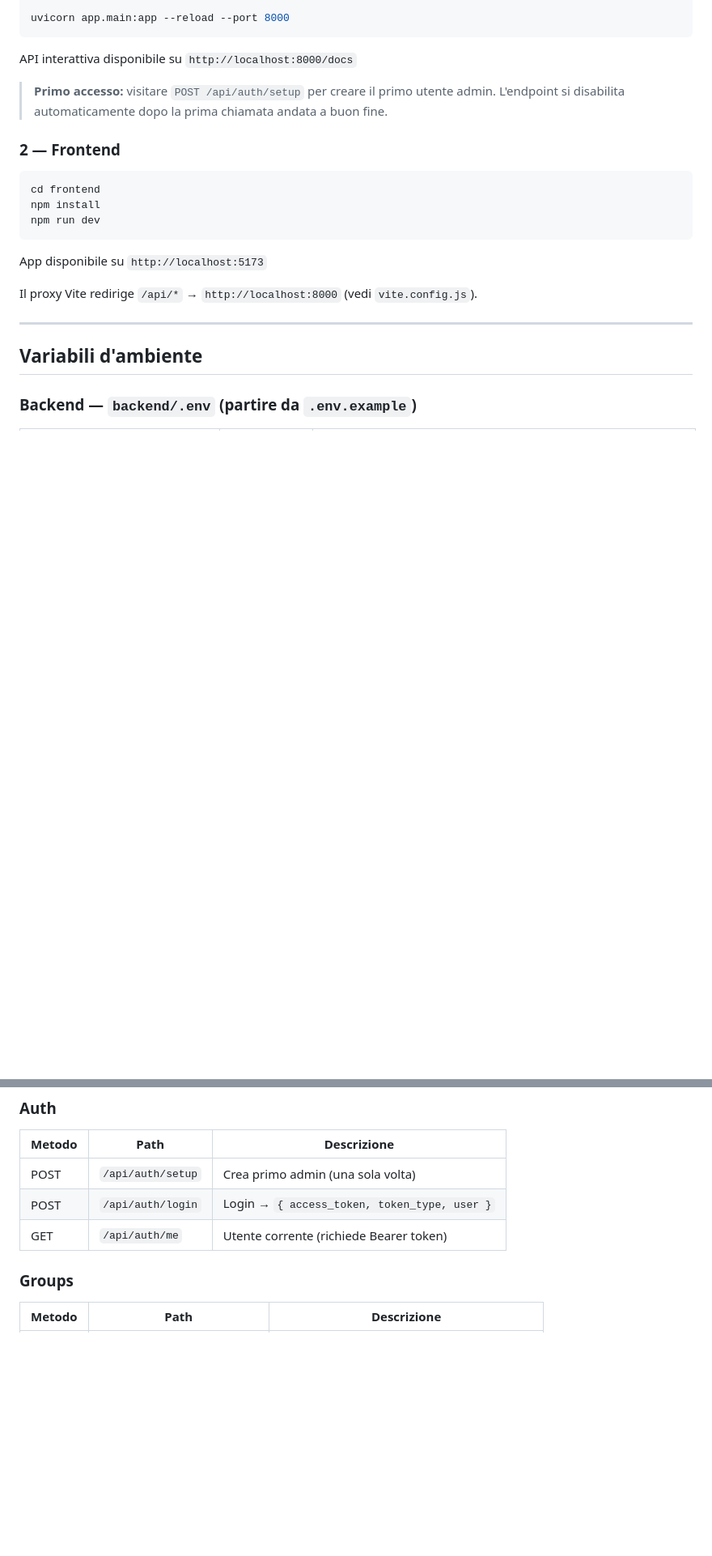
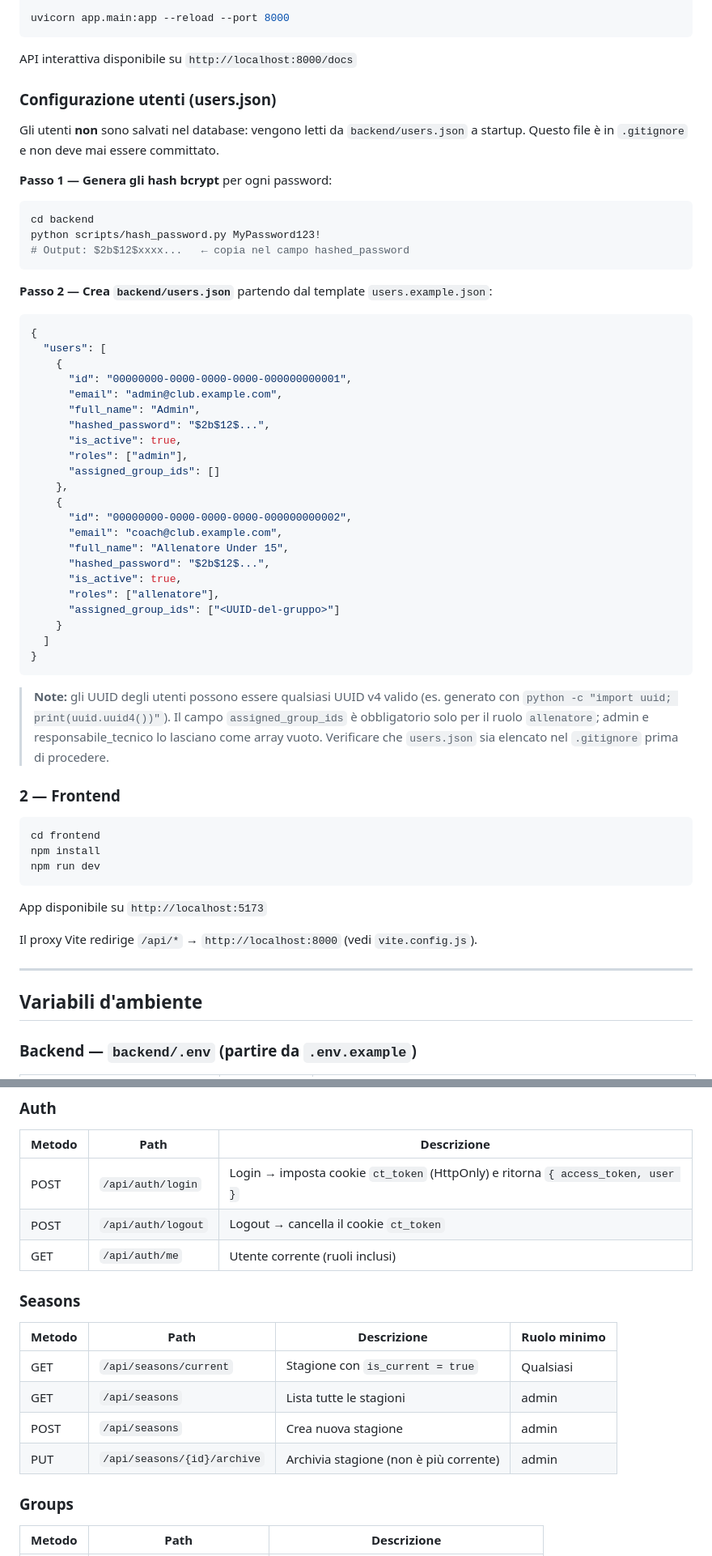
Before and after one commit to GIGIcln/cognitive-tracking, a Markdown page: README.md, 2 parts joined by grey strips. Shown at 81% size. Drawn GitHub-style; blank space fills up the shorter version.

Commit message:
aggiornamento readme

````diff
--- a/README.md
+++ b/README.md
@@ -166,7 +203,46 @@ uvicorn app.main:app --reload --port 8000
 
 API interattiva disponibile su `http://localhost:8000/docs`
 
-> **Primo accesso:** visitare `POST /api/auth/setup` per creare il primo utente admin. L'endpoint si disabilita automaticamente dopo la prima chiamata andata a buon fine.
+### Configurazione utenti (users.json)
+
+Gli utenti **non** sono salvati nel database: vengono letti da `backend/users.json` a startup. Questo file è in `.gitignore` e non deve mai essere committato.
+
+**Passo 1 — Genera gli hash bcrypt** per ogni password:
+
+```bash
+cd backend
+python scripts/hash_password.py MyPassword123!
+# Output: $2b$12$xxxx...   ← copia nel campo hashed_password
+```
+
+**Passo 2 — Crea `backend/users.json`** partendo dal template `users.example.json`:
+
+```json
+{
+  "users": [
+    {
+      "id": "00000000-0000-0000-0000-000000000001",
+      "email": "admin@club.example.com",
+      "full_name": "Admin",
+      "hashed_password": "$2b$12$...",
+      "is_active": true,
+      "roles": ["admin"],
+      "assigned_group_ids": []
+    },
+    {
+      "id": "00000000-0000-0000-0000-000000000002",
+      "email": "coach@club.example.com",
+      "full_name": "Allenatore Under 15",
+      "hashed_password": "$2b$12$...",
+      "is_active": true,
+      "roles": ["allenatore"],
+      "assigned_group_ids": ["<UUID-del-gruppo>"]
+    }
+  ]
+}
+```
+
+> **Note:** gli UUID degli utenti possono essere qualsiasi UUID v4 valido (es. generato con `python -c "import uuid; print(uuid.uuid4())"`). Il campo `assigned_group_ids` è obbligatorio solo per il ruolo `allenatore`; admin e responsabile_tecnico lo lasciano come array vuoto. Verificare che `users.json` sia elencato nel `.gitignore` prima di procedere.
 
 ### 2 — Frontend
 
@@ -259,9 +335,18 @@ I giocatori non vengono cancellati fisicamente: il campo `is_active` viene porta
 
 | Metodo | Path | Descrizione |
 |---|---|---|
-| POST | `/api/auth/setup` | Crea primo admin (una sola volta) |
-| POST | `/api/auth/login` | Login → `{ access_token, token_type, user }` |
-| GET | `/api/auth/me` | Utente corrente (richiede Bearer token) |
+| POST | `/api/auth/login` | Login → imposta cookie `ct_token` (HttpOnly) e ritorna `{ access_token, user }` |
+| POST | `/api/auth/logout` | Logout → cancella il cookie `ct_token` |
+| GET | `/api/auth/me` | Utente corrente (ruoli inclusi) |
+
+### Seasons
+
+| Metodo | Path | Descrizione | Ruolo minimo |
+|---|---|---|---|
+| GET | `/api/seasons/current` | Stagione con `is_current = true` | Qualsiasi |
+| GET | `/api/seasons` | Lista tutte le stagioni | admin |
+| POST | `/api/seasons` | Crea nuova stagione | admin |
+| PUT | `/api/seasons/{id}/archive` | Archivia stagione (non è più corrente) | admin |
 
 ### Groups
 
````
Also changed, not shown: other parts of README.md (+53 -10 lines).
